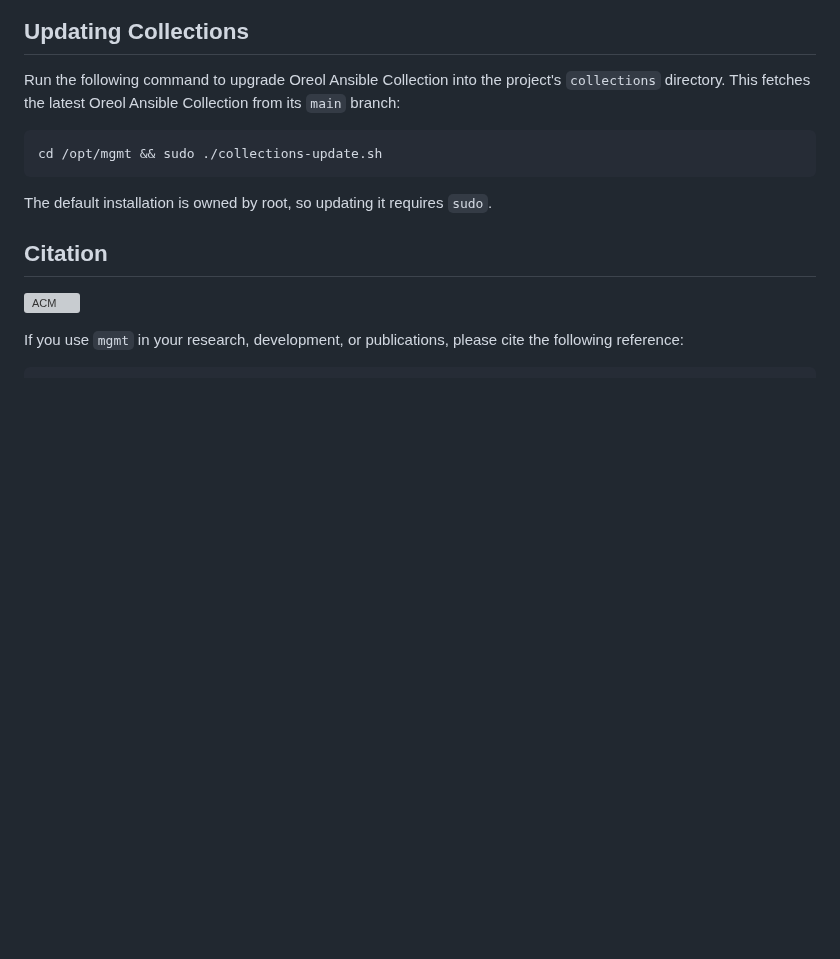
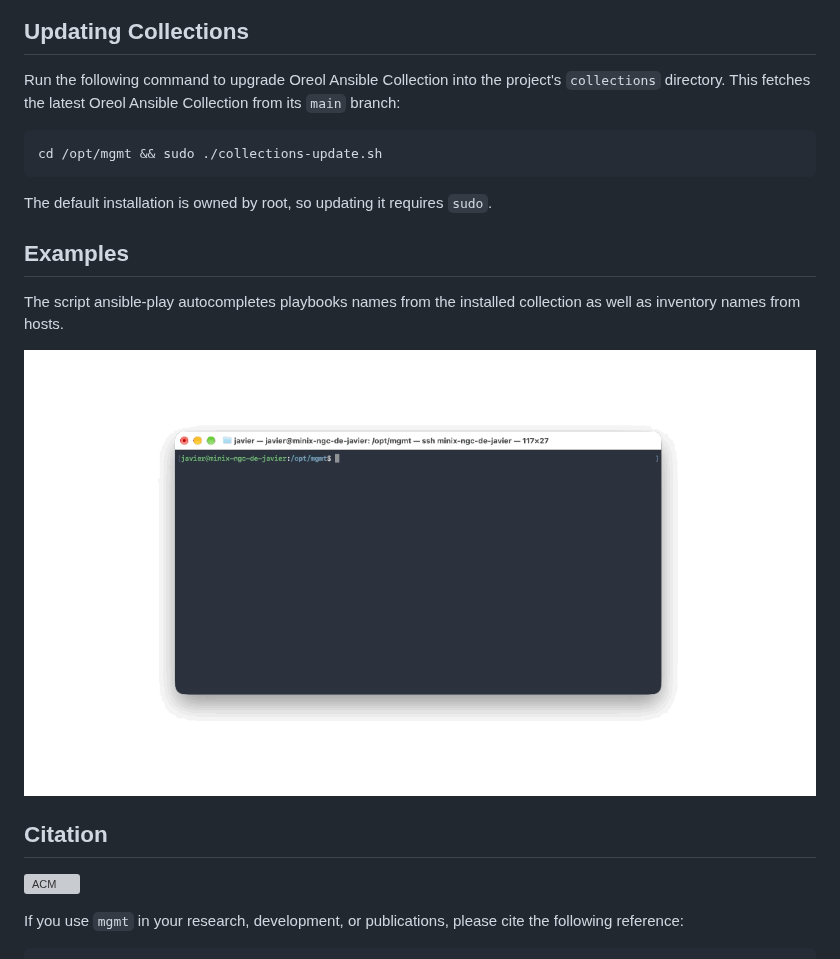
Before and after one commit to oreolag/mgmt, a Markdown page: README.md, the part around one of its changes. Rendered like a GitHub page; pictures changed too: examples.gif (added); blank space fills up the shorter version; grey boxes are pictures that could not be loaded.

Commit message:
Adding examples

````diff
--- a/README.md
+++ b/README.md
@@ -54,6 +51,12 @@ cd /opt/mgmt && sudo ./collections-update.sh
 ```
 
 The default installation is owned by root, so updating it requires `sudo`.
+
+## Examples
+
+The script ansible-play autocompletes playbooks names from the installed collection as well as inventory names from hosts.
+
+![](examples.gif)
 
 ## Citation
 
````
Also changed, not shown: other parts of README.md (+0 -3 lines), test.png (deleted), 1 other file.
